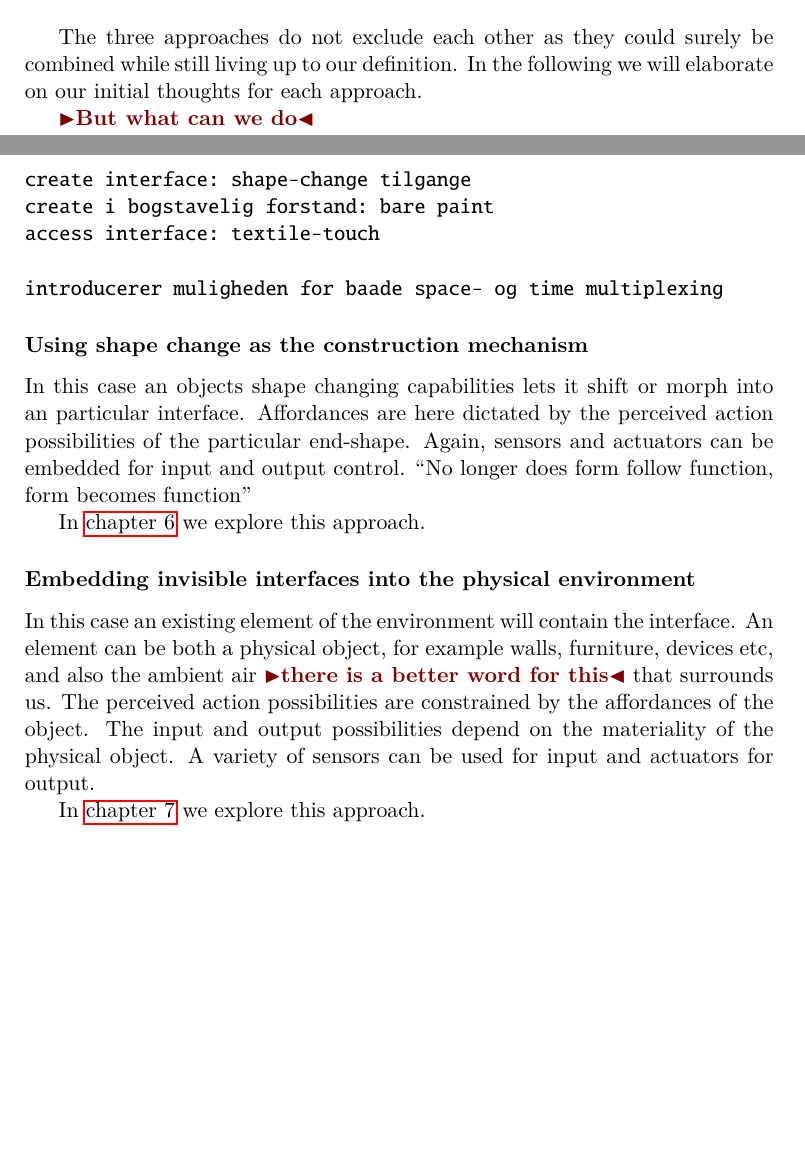
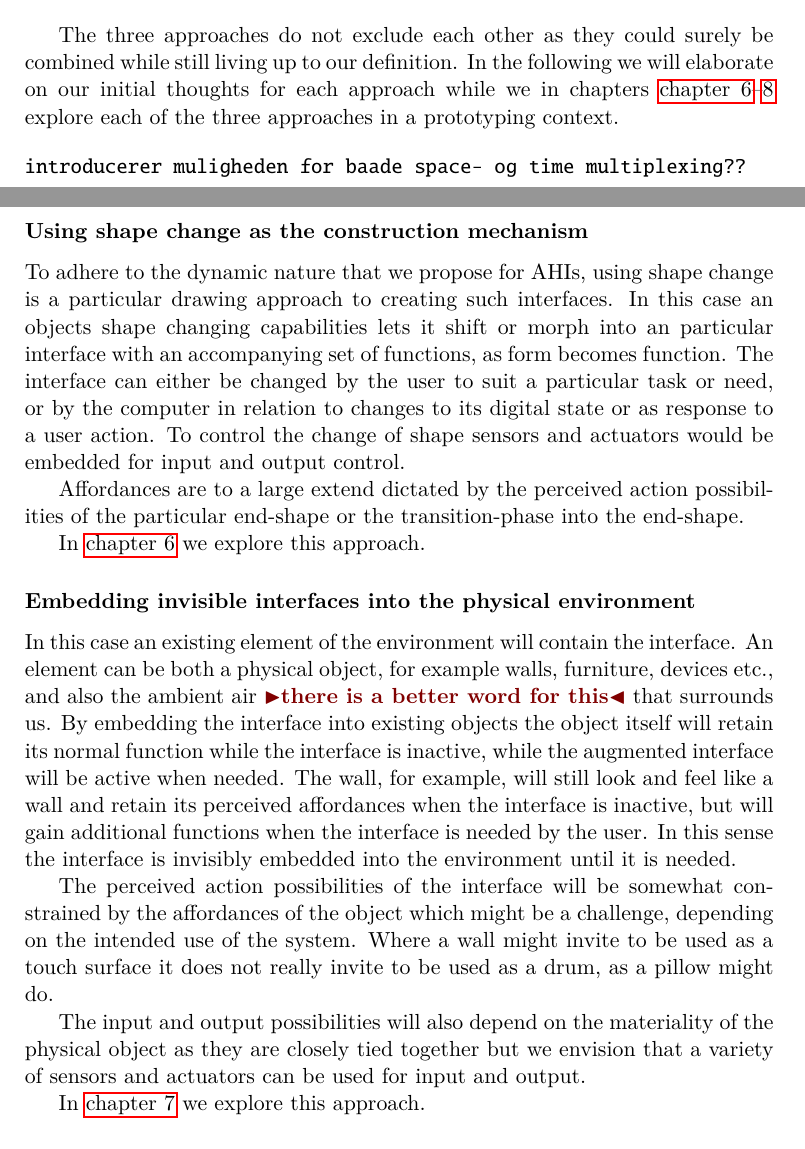
Before and after one commit to stefanbugge/thesis, a LaTeX thesis (thesis.tex, which reads adhoc.tex): two parts of pages 29 and 30 of 98, joined at a grey line, cut so that both start at the same text, the shorter picture padded with empty space. Compiled offline with pdfLaTeX.

Commit message:
adhoc update

```diff
--- a/adhoc.tex
+++ b/adhoc.tex
@@ -65,33 +65,33 @@ We have identified three overall approaches to creating physical interfaces with
 \end{enumerate}
 
 The three approaches do not exclude each other as they could surely be combined while still living up to our definition.
-In the following we will elaborate on our initial thoughts for each approach.
+In the following we will elaborate on our initial thoughts for each approach while we in chapters~\autoref{ch:jamming}--\ref{ch:prototype3}  explore each of the three approaches in a prototyping context.
 
-\todo{But what can we do}
 \begin{verbatim}
-create interface: shape-change tilgange
-create i bogstavelig forstand: bare paint
-access interface: textile-touch
-
-introducerer muligheden for baade space- og time multiplexing
+introducerer muligheden for baade space- og time multiplexing??
 \end{verbatim}
 
 \subsubsection{Using shape change as the construction mechanism}
+To adhere to the dynamic nature that we propose for AHIs, using shape change is a particular drawing approach to creating such interfaces.
+In this case an objects shape changing capabilities lets it shift or morph into an particular interface with an accompanying set of functions, as form becomes function.
+The interface can either be changed by the user to suit a particular task or need, or by the computer in relation to changes to its digital state or as response to a user action.
+To control the change of shape sensors and actuators would be embedded for input and output control.
 
-In this case an objects shape changing capabilities lets it shift or morph into an particular interface.
-Affordances are here dictated by the perceived action possibilities of the particular end-shape.
-Again, sensors and actuators can be embedded for input and output control.
-``No longer does form follow function, form becomes function''
+Affordances are to a large extend dictated by the perceived action possibilities of the particular end-shape or the transition-phase into the end-shape.
 
 In \autoref{ch:jamming} we explore this approach.
 
 \subsubsection{Embedding invisible interfaces into the physical environment}
+In this case an existing element of the environment will contain the interface.
+An element can be both a physical object, for example walls, furniture, devices etc., and also the ambient air \todo{there is a better word for this} that surrounds us.
+By embedding the interface into existing objects the object itself will retain its normal function while the interface is inactive, while the augmented interface will be active when needed.
+The wall, for example, will still look and feel like a wall and retain its perceived affordances when the interface is inactive, but will gain additional functions when the interface is needed by the user.
+In this sense the interface is invisibly embedded into the environment until it is needed.
 
-In this case an existing element of the environment will contain the interface.
-An element can be both a physical object, for example walls, furniture, devices etc, and also the ambient air \todo{there is a better word for this} that surrounds us.
-The perceived action possibilities are constrained by the affordances of the object.
-The input and output possibilities depend on the materiality of the physical object.
-A variety of sensors can be used for input and actuators for output.
+The perceived action possibilities of the interface will be somewhat constrained by the affordances of the object which might be a challenge, depending on the intended use of the system.
+Where a wall might invite to be used as a touch surface it does not really invite to be used as a drum, as a pillow might do.
+
+The input and output possibilities will also depend on the materiality of the physical object as they are closely tied together but we envision that a variety of sensors and actuators can be used for input and output.
 
 In \autoref{ch:textile-touch} we explore this approach.
 
```
Also changed, not shown: third_approach.tex (+1 -0 lines), adhoc.tex (6 more changed lines).
